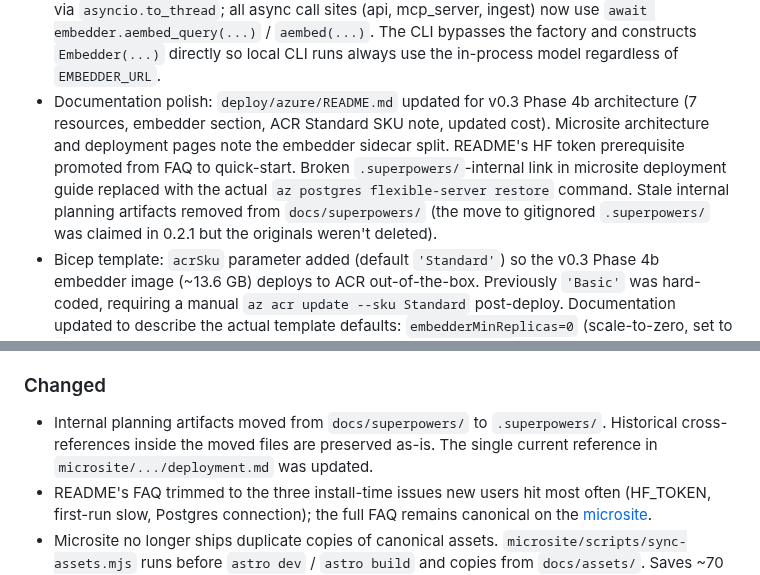
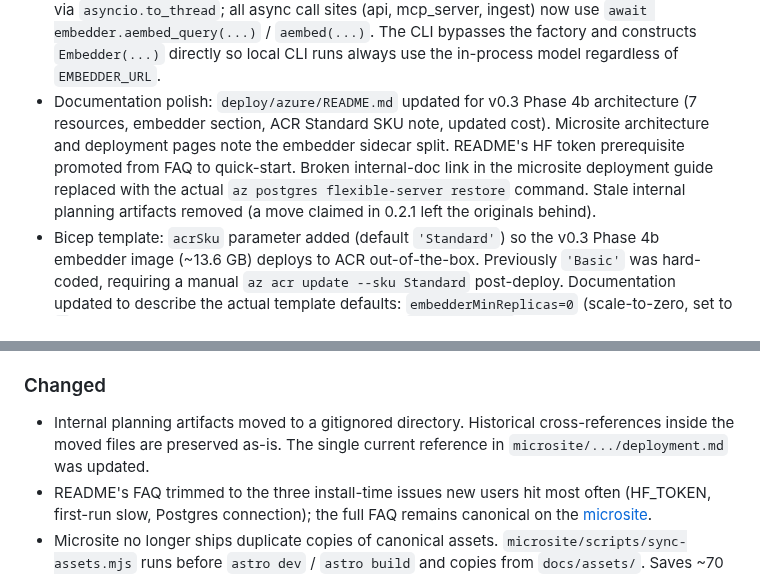
Before and after one commit to GranatenUdo/docforge, a Markdown page: CHANGELOG.md, 2 parts joined by grey strips. Drawn GitHub-style.

Commit message:
docs: scrub residual internal-doc paths from old CHANGELOG entries; tighten log-privacy retention=0 wording
Co-Authored-By: Claude Opus 4.8 (1M context) <noreply@anthropic.com>
Claude-Session: https://claude.ai/code/session_01L3x4fmjeANLdJoyf6sFgxn

```diff
--- a/CHANGELOG.md
+++ b/CHANGELOG.md
@@ -435,7 +435,7 @@ Operators on legacy Gemma deployments can continue on v0.6.x indefinitely — th
 - New `Dockerfile.embedder` builds the embedder service image. The EmbeddingGemma-300M model is baked into the image at build time using a BuildKit secret mount (`--mount=type=secret,id=hf_token`); the HuggingFace token never enters any image layer.
 - New shared-secret bearer auth between the search API and the embedder service via `EMBEDDER_TOKEN`. The embedder service refuses to start without it; `RemoteEmbedder` raises at construction if `embedder_url` is set without `embedder_token`. **Behavior change for hosted deployments:** Bicep gains a new `embedderToken` parameter (required; operators generate via `openssl rand -hex 32` and rotate by re-deploying with a new value); the embedder service and search API both reference this secret from Key Vault.
 - Async-only `RemoteEmbedder` surface; `Embedder` gains `aembed` / `aembed_query` async wrappers via `asyncio.to_thread`; all async call sites (api, mcp_server, ingest) now use `await embedder.aembed_query(...)` / `aembed(...)`. The CLI bypasses the factory and constructs `Embedder(...)` directly so local CLI runs always use the in-process model regardless of `EMBEDDER_URL`.
-- Documentation polish: `deploy/azure/README.md` updated for v0.3 Phase 4b architecture (7 resources, embedder section, ACR Standard SKU note, updated cost). Microsite architecture and deployment pages note the embedder sidecar split. README's HF token prerequisite promoted from FAQ to quick-start. Broken `.superpowers/`-internal link in microsite deployment guide replaced with the actual `az postgres flexible-server restore` command. Stale internal planning artifacts removed from `docs/superpowers/` (the move to gitignored `.superpowers/` was claimed in 0.2.1 but the originals weren't deleted).
+- Documentation polish: `deploy/azure/README.md` updated for v0.3 Phase 4b architecture (7 resources, embedder section, ACR Standard SKU note, updated cost). Microsite architecture and deployment pages note the embedder sidecar split. README's HF token prerequisite promoted from FAQ to quick-start. Broken internal-doc link in the microsite deployment guide replaced with the actual `az postgres flexible-server restore` command. Stale internal planning artifacts removed (a move claimed in 0.2.1 left the originals behind).
 - Bicep template: `acrSku` parameter added (default `'Standard'`) so the v0.3 Phase 4b embedder image (~13.6 GB) deploys to ACR out-of-the-box. Previously `'Basic'` was hard-coded, requiring a manual `az acr update --sku Standard` post-deploy. Documentation updated to describe the actual template defaults: `embedderMinReplicas=0` (scale-to-zero, set to `1` for production), embedder Container App size `2 CPU / 4 GiB`, embedder cold-start ~5–10s with baked model (Dockerfile.embedder bakes EmbeddingGemma at build time, so there is no runtime download). Cost estimate updated from ~$45/month (incorrect, based on the wrong embedder size) to ~$90/month for default-on production sizing. Deploy README and microsite deployment guide also gain a Windows-friendly `HF_TOKEN` export prerequisite and PowerShell/Python alternatives to `openssl rand -hex 32` for embedder-token generation.
 
 ## [0.2.1] - 2026-04-25
@@ -449,7 +449,7 @@ Operators on legacy Gemma deployments can continue on v0.6.x indefinitely — th
 
 ### Changed
 
-- Internal planning artifacts moved from `docs/superpowers/` to `.superpowers/`. Historical cross-references inside the moved files are preserved as-is. The single current reference in `microsite/.../deployment.md` was updated.
+- Internal planning artifacts moved to a gitignored directory. Historical cross-references inside the moved files are preserved as-is. The single current reference in `microsite/.../deployment.md` was updated.
 - README's FAQ trimmed to the three install-time issues new users hit most often (HF_TOKEN, first-run slow, Postgres connection); the full FAQ remains canonical on the [microsite](https://GranatenUdo.github.io/docforge/faq/).
 - Microsite no longer ships duplicate copies of canonical assets. `microsite/scripts/sync-assets.mjs` runs before `astro dev` / `astro build` and copies from `docs/assets/`. Saves ~70 KB of redundant binaries in git.
 - Repository switched to `src/` layout (`docforge/` → `src/docforge/`). Public package and import name (`docforge-cli` / `import docforge`) unchanged. CI ruff paths, Dockerfile COPY (now reordered to copy source before install for proper site-packages installation), and CONTRIBUTING.md / README path examples updated.
```
Also changed, not shown: docs/log-privacy.md (+1 -1 lines).
